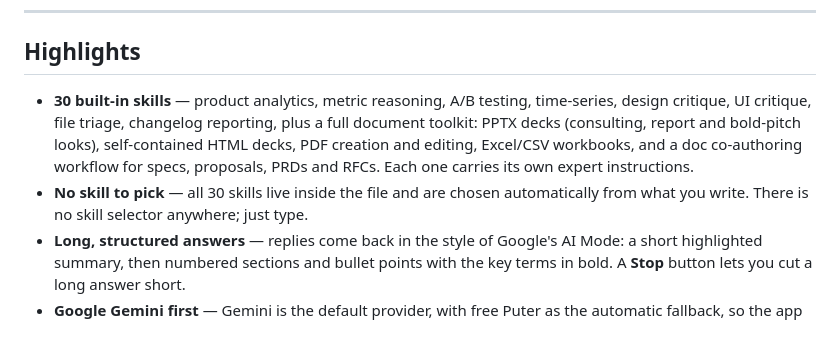
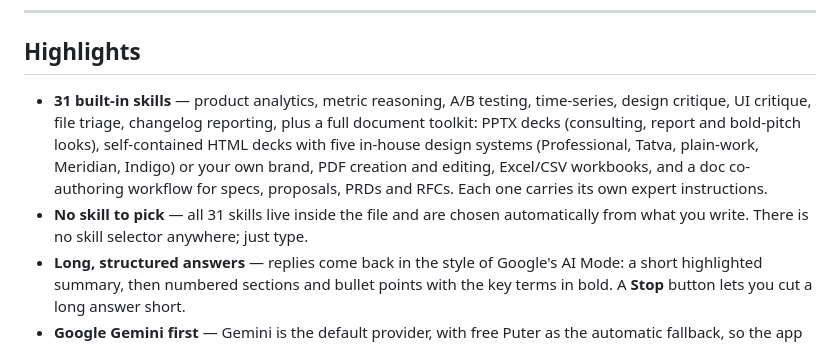
Before and after one commit to bholasee8816-art/amigo-ai-chat, a Markdown page: README.md, the part around the change. GitHub-like rendering.

Commit message:
README: 31 skills

```diff
--- a/README.md
+++ b/README.md
@@ -10,8 +10,8 @@ Live demo (GitHub Pages): https://bholasee8816-art.github.io/amigo-ai-chat/
 
 ## Highlights
 
-- **30 built-in skills** — product analytics, metric reasoning, A/B testing, time-series, design critique, UI critique, file triage, changelog reporting, plus a full document toolkit: PPTX decks (consulting, report and bold-pitch looks), self-contained HTML decks, PDF creation and editing, Excel/CSV workbooks, and a doc co-authoring workflow for specs, proposals, PRDs and RFCs. Each one carries its own expert instructions.
-- **No skill to pick** — all 30 skills live inside the file and are chosen automatically from what you write. There is no skill selector anywhere; just type.
+- **31 built-in skills** — product analytics, metric reasoning, A/B testing, time-series, design critique, UI critique, file triage, changelog reporting, plus a full document toolkit: PPTX decks (consulting, report and bold-pitch looks), self-contained HTML decks with five in-house design systems (Professional, Tatva, plain-work, Meridian, Indigo) or your own brand, PDF creation and editing, Excel/CSV workbooks, and a doc co-authoring workflow for specs, proposals, PRDs and RFCs. Each one carries its own expert instructions.
+- **No skill to pick** — all 31 skills live inside the file and are chosen automatically from what you write. There is no skill selector anywhere; just type.
 - **Long, structured answers** — replies come back in the style of Google's AI Mode: a short highlighted summary, then numbered sections and bullet points with the key terms in bold. A **Stop** button lets you cut a long answer short.
 - **Google Gemini first** — Gemini is the default provider, with free Puter as the automatic fallback, so the app always answers even before you add a key.
 - **Everything keyless is built in and always on** — Wikipedia, Wikidata, DuckDuckGo, Stack Overflow, Hacker News, GDELT world news, Open Library, Crossref, OpenAlex, GitHub, weather, trending now and image generation all work with no key, no signup and no switches to flip. Deep Search then checks them all at once and tucks every source inside a single small "Web search" pill under the answer — tap it to see all the links.
```
